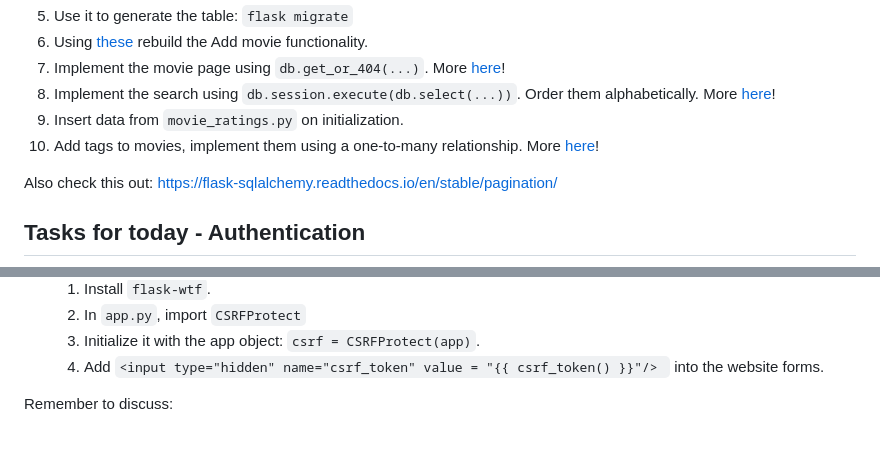
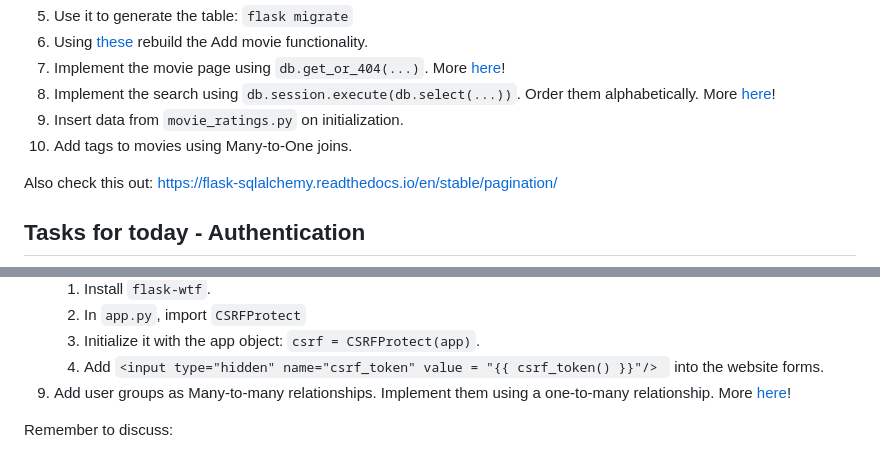
Before and after one commit to jqdq/modern-web-technologies-course, a Markdown page: flask-extended/README.md, 2 parts joined by grey strips. GitHub-like rendering.

Commit message:
Update README.md to clarify movie tagging and user group relationships

```diff
--- a/flask-extended/README.md
+++ b/flask-extended/README.md
@@ -38,7 +38,7 @@ Remember to install Flask using `pip install Flask-SQLAlchemy`
 7. Implement the movie page using `db.get_or_404(...)`. More [here](https://flask-sqlalchemy.readthedocs.io/en/stable/quickstart/#query-the-data)!
 8. Implement the search using `db.session.execute(db.select(...))`. Order them alphabetically. More [here](https://docs.sqlalchemy.org/en/20/tutorial/data_select.html)!
 9.  Insert data from `movie_ratings.py` on initialization.
-10. Add tags to movies, implement them using a one-to-many relationship. More [here](https://docs.sqlalchemy.org/en/14/orm/basic_relationships.html#many-to-many)!
+10. Add tags to movies using Many-to-One joins.
 
 Also check this out:
 https://flask-sqlalchemy.readthedocs.io/en/stable/pagination/
@@ -75,6 +75,7 @@ https://flask-sqlalchemy.readthedocs.io/en/stable/pagination/
    2. In `app.py`, import `CSRFProtect`
    3. Initialize it with the app object: `csrf = CSRFProtect(app)`.
    4. Add `<input type="hidden" name="csrf_token" value = "{{ csrf_token() }}"/> ` into the website forms.
+9. Add user groups as Many-to-many relationships. Implement them using a one-to-many relationship. More [here](https://docs.sqlalchemy.org/en/14/orm/basic_relationships.html#many-to-many)!
 
 Remember to discuss:
 - SQL Injection
```
